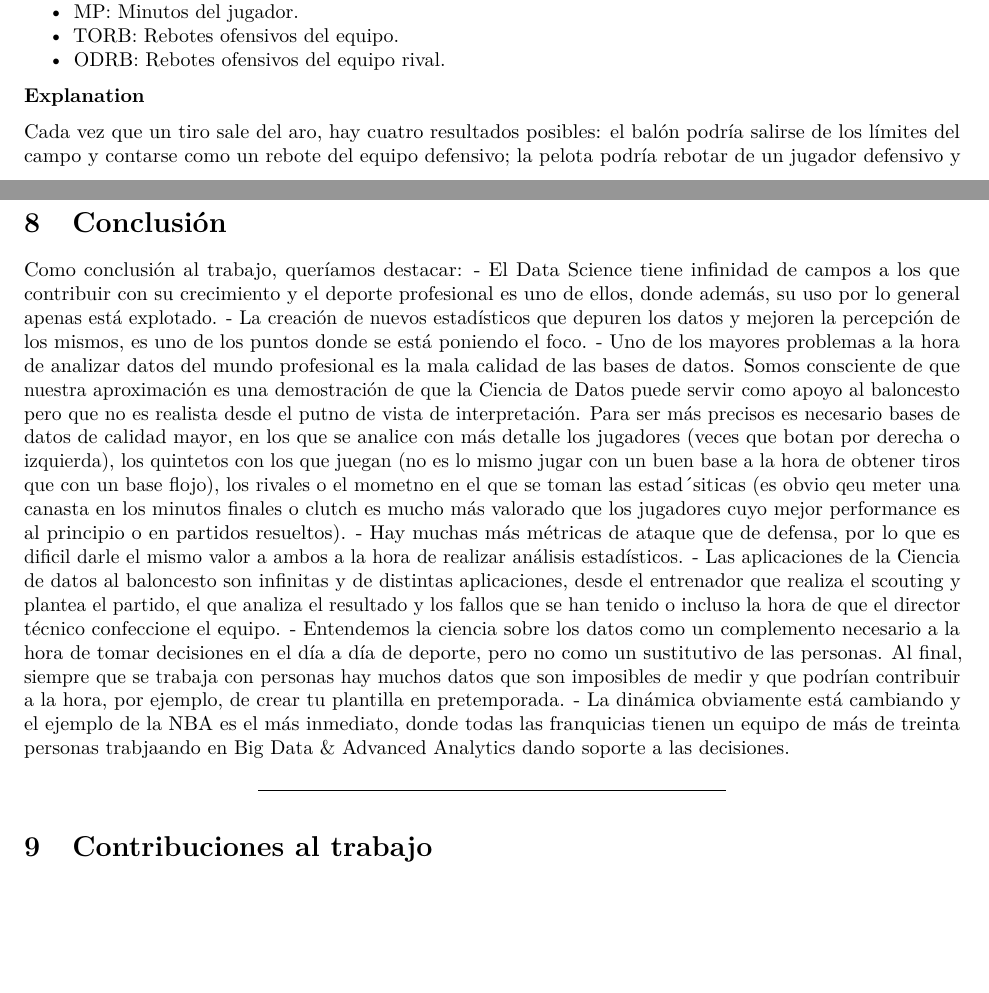
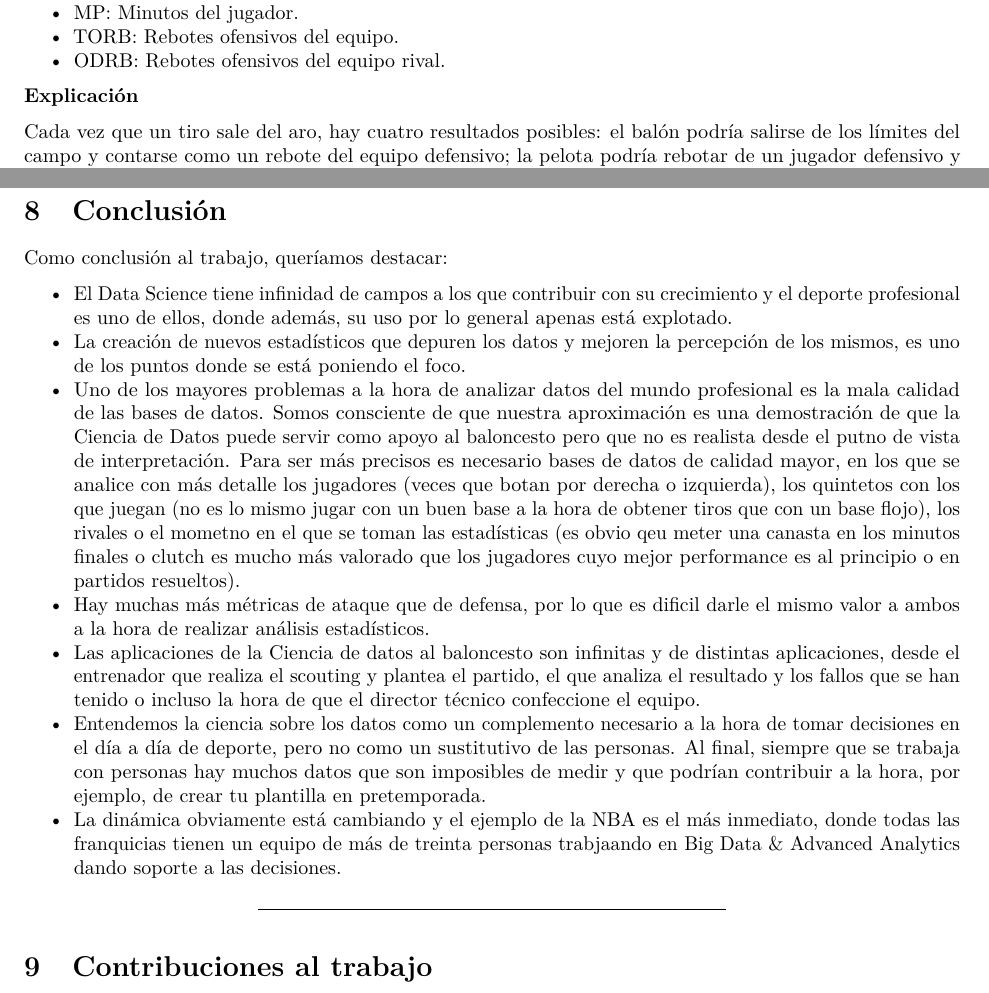
Before and after one commit to aarzola-uoc/practica2-tycvd, an R Markdown document (src/practica2.Rmd): two parts of pages 26 and 46 of 46 before the commit and two parts of pages 27 and 47 of 47 after it, joined at a grey line, cut so that both start at the same text, the shorter picture padded with empty space. Rendered offline with R 4.5, knitr and Pandoc, then LaTeX, with nearby package versions; some code elsewhere in the file could not run offline.

Commit message:
Eliminando ficheros subidos por error y pequeñas correcciones visuales

```diff
--- a/src/practica2.Rmd
+++ b/src/practica2.Rmd
@@ -828,7 +829,7 @@ Donde:
 * TORB: Rebotes ofensivos del equipo.
 * ODRB: Rebotes ofensivos del equipo rival.
 
-**Explanation**
+**Explicación**
 
 Cada vez que un tiro sale del aro, hay cuatro resultados posibles: el balón podría salirse de los límites del campo y contarse como un rebote del equipo defensivo; la pelota podría rebotar de un jugador defensivo y salirse de los límites para ser contada como un rebote ofensivo del equipo; la pelota podría ser caputra por un jugador defensivo y contarse como un rebote defensivo; o un jugador ofensivo podría capturar la pelota y contarse como un rebote ofensivo.
 
@@ -1544,13 +1546,14 @@ plot.roc( rocobj, legacy.axes = TRUE, print.thres = "best",
 # Conclusión
 
 Como conclusión al trabajo, queríamos destacar:
-- El Data Science tiene infinidad de campos a los que contribuir con su crecimiento y el deporte profesional es uno de ellos, donde además, su uso por lo general apenas está explotado.
-- La creación de nuevos estadísticos que depuren los datos y mejoren la percepción de los mismos, es uno de los puntos donde se está poniendo el foco.
-- Uno de los mayores problemas a la hora de analizar datos del mundo profesional es la mala calidad de las bases de datos. Somos consciente de que nuestra aproximación es una demostración de que la Ciencia de Datos puede servir como apoyo al baloncesto pero que no es realista desde el putno de vista de interpretación. Para ser más precisos es necesario bases de datos de calidad mayor, en los que se analice con más detalle los jugadores (veces que botan por derecha o izquierda), los quintetos con los que juegan (no es lo mismo jugar con un buen base a la hora de obtener tiros que con un base flojo), los rivales o el mometno en el que se toman las estad´siticas (es obvio qeu meter una canasta en los minutos finales o clutch es mucho más valorado que los jugadores cuyo mejor performance es al principio o en partidos resueltos).
-- Hay muchas más métricas de ataque que de defensa, por lo que es dificil darle el mismo valor a ambos a la hora de realizar análisis estadísticos.
-- Las aplicaciones de la Ciencia de datos al baloncesto son infinitas y de distintas aplicaciones, desde el entrenador que realiza el scouting y plantea el partido, el que analiza el resultado y los fallos que se han tenido o incluso la hora de que el director técnico confeccione el equipo.
-- Entendemos la ciencia sobre los datos como un complemento necesario a la hora de tomar decisiones en el día a día de deporte, pero no como un sustitutivo de las personas. Al final, siempre que se trabaja con personas hay muchos datos que son imposibles de medir y que podrían contribuir a la hora, por ejemplo, de crear tu plantilla en pretemporada.
-- La dinámica obviamente está cambiando y el ejemplo de la NBA es el más inmediato, donde todas las franquicias tienen un equipo de más de treinta personas trabjaando en Big Data & Advanced Analytics dando soporte a las decisiones.
+
+* El Data Science tiene infinidad de campos a los que contribuir con su crecimiento y el deporte profesional es uno de ellos, donde además, su uso por lo general apenas está explotado.
+* La creación de nuevos estadísticos que depuren los datos y mejoren la percepción de los mismos, es uno de los puntos donde se está poniendo el foco.
+* Uno de los mayores problemas a la hora de analizar datos del mundo profesional es la mala calidad de las bases de datos. Somos consciente de que nuestra aproximación es una demostración de que la Ciencia de Datos puede servir como apoyo al baloncesto pero que no es realista desde el putno de vista de interpretación. Para ser más precisos es necesario bases de datos de calidad mayor, en los que se analice con más detalle los jugadores (veces que botan por derecha o izquierda), los quintetos con los que juegan (no es lo mismo jugar con un buen base a la hora de obtener tiros que con un base flojo), los rivales o el mometno en el que se toman las estadísticas (es obvio qeu meter una canasta en los minutos finales o clutch es mucho más valorado que los jugadores cuyo mejor performance es al principio o en partidos resueltos).
+* Hay muchas más métricas de ataque que de defensa, por lo que es dificil darle el mismo valor a ambos a la hora de realizar análisis estadísticos.
+* Las aplicaciones de la Ciencia de datos al baloncesto son infinitas y de distintas aplicaciones, desde el entrenador que realiza el scouting y plantea el partido, el que analiza el resultado y los fallos que se han tenido o incluso la hora de que el director técnico confeccione el equipo.
+* Entendemos la ciencia sobre los datos como un complemento necesario a la hora de tomar decisiones en el día a día de deporte, pero no como un sustitutivo de las personas. Al final, siempre que se trabaja con personas hay muchos datos que son imposibles de medir y que podrían contribuir a la hora, por ejemplo, de crear tu plantilla en pretemporada.
+* La dinámica obviamente está cambiando y el ejemplo de la NBA es el más inmediato, donde todas las franquicias tienen un equipo de más de treinta personas trabjaando en Big Data & Advanced Analytics dando soporte a las decisiones.
 
 
 ****
```
Also changed, not shown: src/practica2.pdf, src/practica2.tex (deleted), src/practica2_files/figure-latex/unnamed-chunk-21-1.pdf (deleted), src/practica2_files/figure-latex/unnamed-chunk-26-1.pdf (deleted), src/practica2_files/figure-latex/unnamed-chunk-31-1.pdf (deleted), src/practica2_files/figure-latex/unnamed-chunk-33-1.pdf (deleted), src/practica2_files/figure-latex/unnamed-chunk-37-1.pdf (deleted), src/practica2_files/figure-latex/unnamed-chunk-92-1.pdf (deleted), src/practica2_files/figure-latex/unnamed-chunk-93-1.pdf (deleted), src/practica2_files/figure-latex/unnamed-chunk-93-2.pdf (deleted), src/practica2_files/figure-latex/unnamed-chunk-94-1.pdf (deleted), src/practica2.Rmd (8 more changed lines), 2 other files.
